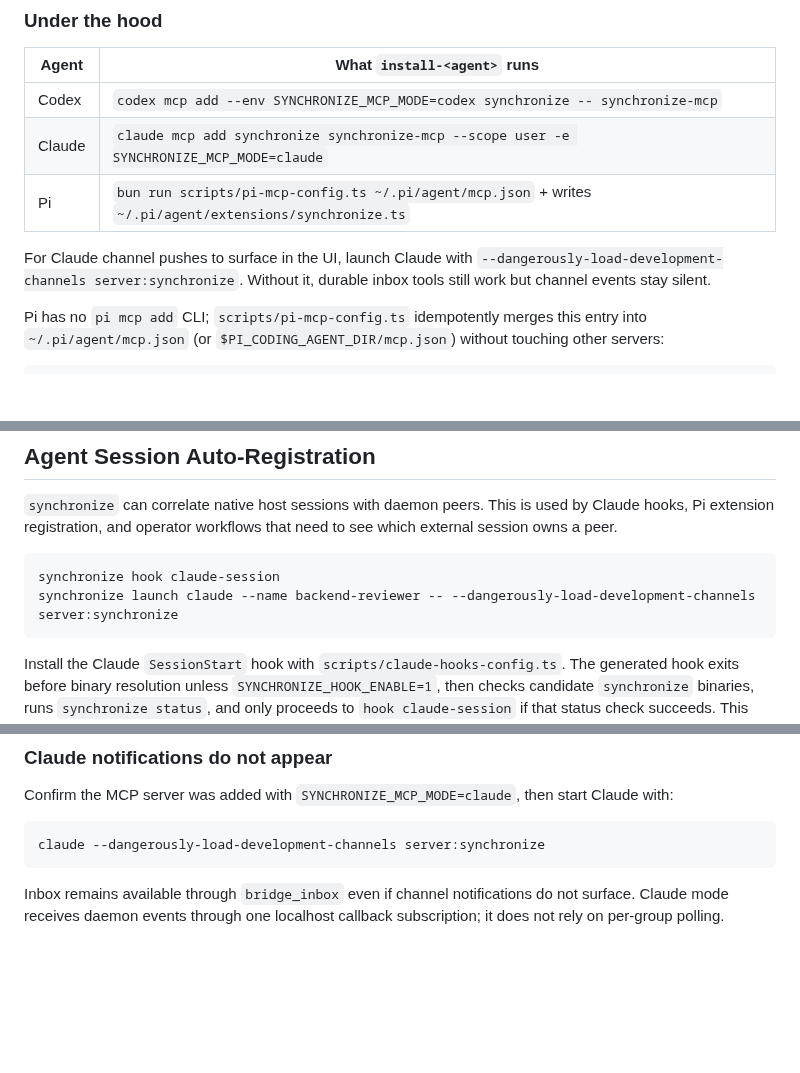
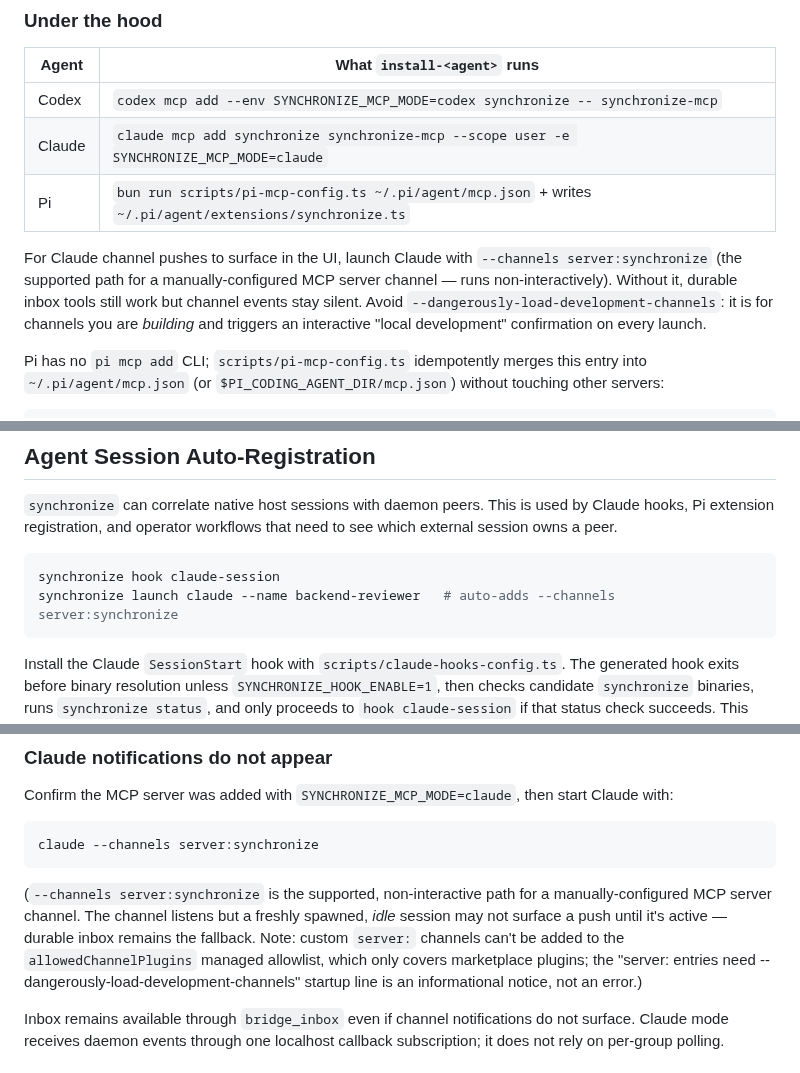
Before and after one commit to abhirup-dev/synchronize, a Markdown page: README.md, 3 parts joined by grey strips. GitHub-like rendering; blank space fills up the shorter version.

Commit message:
docs: use --channels server:synchronize (not the dev-channel flag)
Update README to reflect the launch fix: --channels server:synchronize is the
supported non-interactive path; --dangerously-load-development-channels is for
building channels and prompts every launch. Note that custom server: channels
cannot be added to the allowedChannelPlugins managed allowlist (marketplace
plugins only), so the 'server: entries need ...' startup line is informational.

Co-Authored-By: Claude Opus 4.8 (1M context) <noreply@anthropic.com>

````diff
--- a/README.md
+++ b/README.md
@@ -233,8 +233,11 @@ notification dialect: `codex` (standard `notifications/message`) or `claude`
 | Pi     | `bun run scripts/pi-mcp-config.ts ~/.pi/agent/mcp.json` + writes `~/.pi/agent/extensions/synchronize.ts` |
 
 For Claude channel pushes to surface in the UI, launch Claude with
-`--dangerously-load-development-channels server:synchronize`. Without it,
-durable inbox tools still work but channel events stay silent.
+`--channels server:synchronize` (the supported path for a manually-configured
+MCP server channel — runs non-interactively). Without it, durable inbox tools
+still work but channel events stay silent. Avoid
+`--dangerously-load-development-channels`: it is for channels you are *building*
+and triggers an interactive "local development" confirmation on every launch.
 
 Pi has no `pi mcp add` CLI; `scripts/pi-mcp-config.ts` idempotently merges
 this entry into `~/.pi/agent/mcp.json` (or `$PI_CODING_AGENT_DIR/mcp.json`)
@@ -270,7 +273,7 @@ see which external session owns a peer.
 
 ```bash
 synchronize hook claude-session
-synchronize launch claude --name backend-reviewer -- --dangerously-load-development-channels server:synchronize
+synchronize launch claude --name backend-reviewer   # auto-adds --channels server:synchronize
 ```
 
 Install the Claude `SessionStart` hook with `scripts/claude-hooks-config.ts`.
@@ -615,8 +618,16 @@ Authorization: Bearer <token>
 Confirm the MCP server was added with `SYNCHRONIZE_MCP_MODE=claude`, then start Claude with:
 
 ```bash
-claude --dangerously-load-development-channels server:synchronize
+claude --channels server:synchronize
 ```
+
+(`--channels server:synchronize` is the supported, non-interactive path for a
+manually-configured MCP server channel. The channel listens but a freshly
+spawned, *idle* session may not surface a push until it's active — durable
+inbox remains the fallback. Note: custom `server:` channels can't be added to
+the `allowedChannelPlugins` managed allowlist, which only covers marketplace
+plugins; the "server: entries need --dangerously-load-development-channels"
+startup line is an informational notice, not an error.)
 
 Inbox remains available through `bridge_inbox` even if channel notifications do not surface. Claude mode receives daemon events through one localhost callback subscription; it does not rely on per-group polling.
 
````
